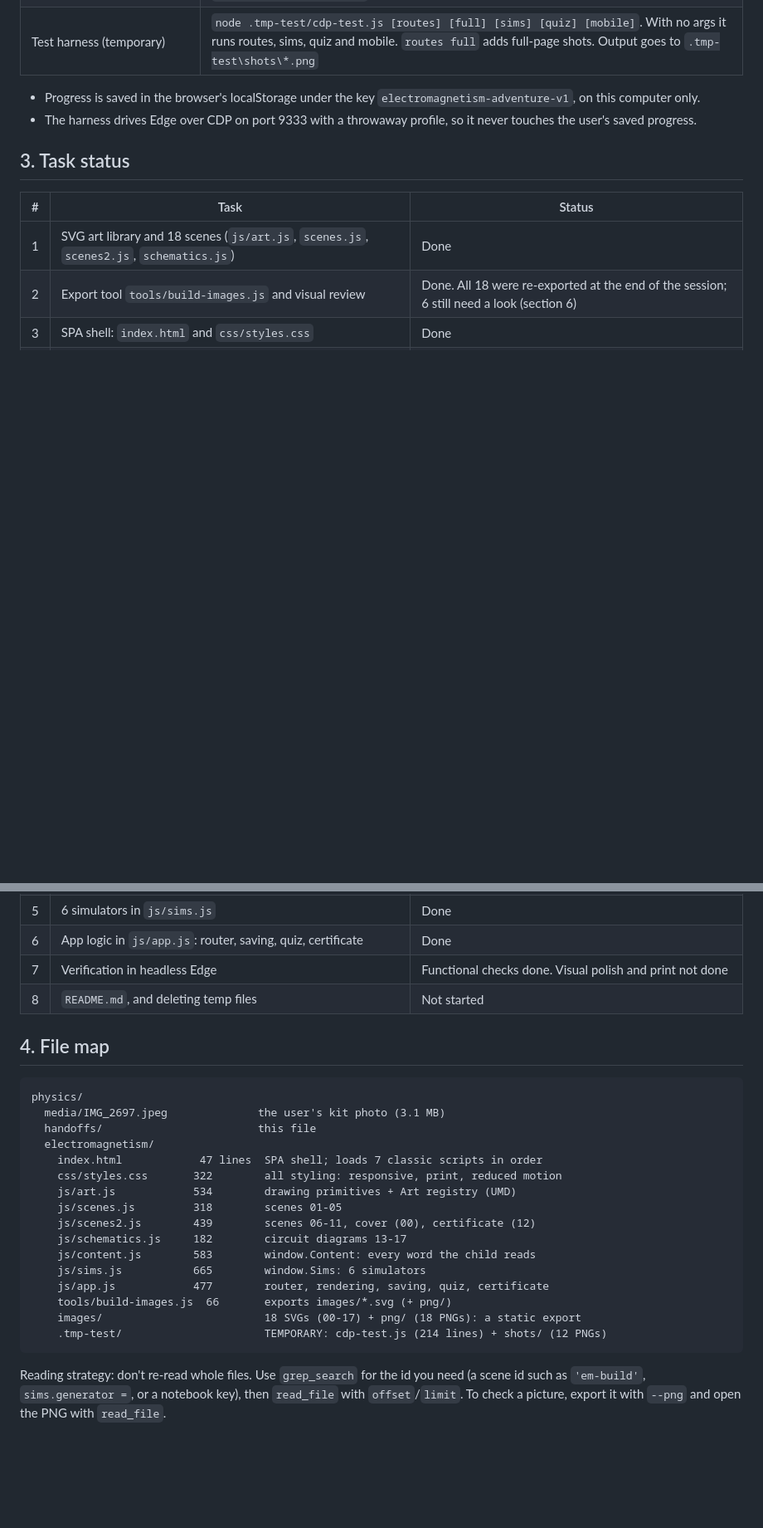
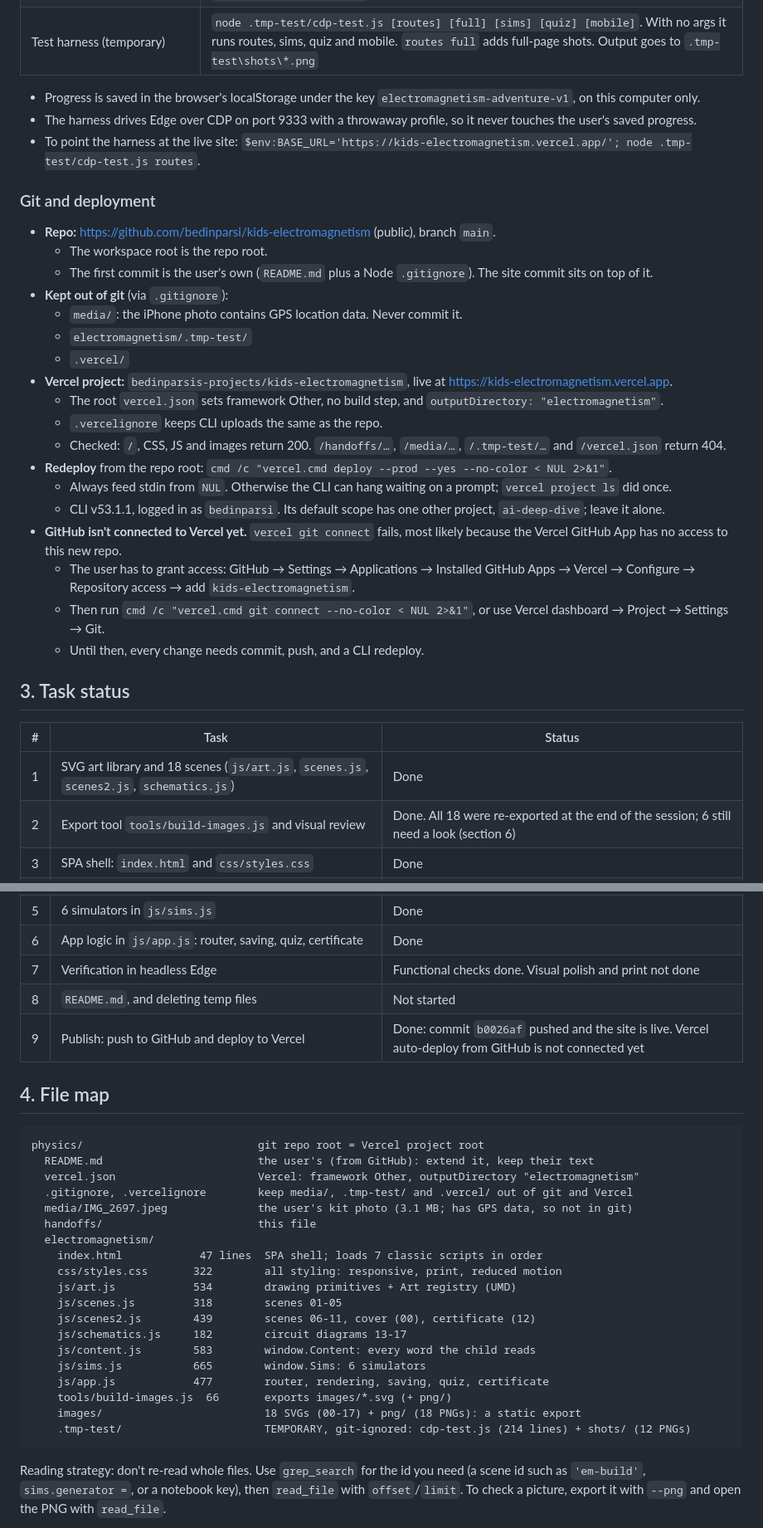
Before and after one commit to bedinparsi/kids-electromagnetism, a Markdown page: handoffs/2026-09-30-electromagnetism-adventure.md, 2 parts joined by grey strips. Shown at 83% size. Drawn GitHub-style; blank space fills up the shorter version.

Commit message:
Update handoff with GitHub and Vercel deployment details

````diff
--- a/handoffs/2026-09-30-electromagnetism-adventure.md
+++ b/handoffs/2026-09-30-electromagnetism-adventure.md
@@ -41,6 +45,28 @@ A kids' single-page app, plus pictures and circuit diagrams, that teaches electr
 
 - Progress is saved in the browser's localStorage under the key `electromagnetism-adventure-v1`, on this computer only.
 - The harness drives Edge over CDP on port 9333 with a throwaway profile, so it never touches the user's saved progress.
+- To point the harness at the live site: `$env:BASE_URL='https://kids-electromagnetism.vercel.app/'; node .tmp-test/cdp-test.js routes`.
+
+### Git and deployment
+
+- **Repo:** https://github.com/bedinparsi/kids-electromagnetism (public), branch `main`.
+  - The workspace root is the repo root.
+  - The first commit is the user's own (`README.md` plus a Node `.gitignore`). The site commit sits on top of it.
+- **Kept out of git** (via `.gitignore`):
+  - `media/`: the iPhone photo contains GPS location data. Never commit it.
+  - `electromagnetism/.tmp-test/`
+  - `.vercel/`
+- **Vercel project:** `bedinparsis-projects/kids-electromagnetism`, live at https://kids-electromagnetism.vercel.app.
+  - The root `vercel.json` sets framework Other, no build step, and `outputDirectory: "electromagnetism"`.
+  - `.vercelignore` keeps CLI uploads the same as the repo.
+  - Checked: `/`, CSS, JS and images return 200. `/handoffs/…`, `/media/…`, `/.tmp-test/…` and `/vercel.json` return 404.
+- **Redeploy** from the repo root: `cmd /c "vercel.cmd deploy --prod --yes --no-color < NUL 2>&1"`.
+  - Always feed stdin from `NUL`. Otherwise the CLI can hang waiting on a prompt; `vercel project ls` did once.
+  - CLI v53.1.1, logged in as `bedinparsi`. Its default scope has one other project, `ai-deep-dive`; leave it alone.
+- **GitHub isn't connected to Vercel yet.** `vercel git connect` fails, most likely because the Vercel GitHub App has no access to this new repo.
+  - The user has to grant access: GitHub → Settings → Applications → Installed GitHub Apps → Vercel → Configure → Repository access → add `kids-electromagnetism`.
+  - Then run `cmd /c "vercel.cmd git connect --no-color < NUL 2>&1"`, or use Vercel dashboard → Project → Settings → Git.
+  - Until then, every change needs commit, push, and a CLI redeploy.
 
 ## 3. Task status
 
@@ -54,12 +80,16 @@ A kids' single-page app, plus pictures and circuit diagrams, that teaches electr
 | 6 | App logic in `js/app.js`: router, saving, quiz, certificate | Done |
 | 7 | Verification in headless Edge | Functional checks done. Visual polish and print not done |
 | 8 | `README.md`, and deleting temp files | Not started |
+| 9 | Publish: push to GitHub and deploy to Vercel | Done: commit `b0026af` pushed and the site is live. Vercel auto-deploy from GitHub is not connected yet |
 
 ## 4. File map
 
 ```
-physics/
-  media/IMG_2697.jpeg              the user's kit photo (3.1 MB)
+physics/                           git repo root = Vercel project root
+  README.md                        the user's (from GitHub): extend it, keep their text
+  vercel.json                      Vercel: framework Other, outputDirectory "electromagnetism"
+  .gitignore, .vercelignore        keep media/, .tmp-test/ and .vercel/ out of git and Vercel
+  media/IMG_2697.jpeg              the user's kit photo (3.1 MB; has GPS data, so not in git)
   handoffs/                        this file
   electromagnetism/
     index.html            47 lines  SPA shell; loads 7 classic scripts in order
@@ -73,7 +103,7 @@ physics/
     js/app.js            477        router, rendering, saving, quiz, certificate
     tools/build-images.js  66       exports images/*.svg (+ png/)
     images/                         18 SVGs (00-17) + png/ (18 PNGs): a static export
-    .tmp-test/                      TEMPORARY: cdp-test.js (214 lines) + shots/ (12 PNGs)
+    .tmp-test/                      TEMPORARY, git-ignored: cdp-test.js (214 lines) + shots/ (12 PNGs)
 ```
 
 Reading strategy: don't re-read whole files. Use `grep_search` for the id you need (a scene id such as `'em-build'`, `sims.generator =`, or a notebook key), then `read_file` with `offset`/`limit`. To check a picture, export it with `--png` and open the PNG with `read_file`.
````
Also changed, not shown: other parts of handoffs/2026-09-30-electromagnetism-adventure.md (+13 -4 lines).
